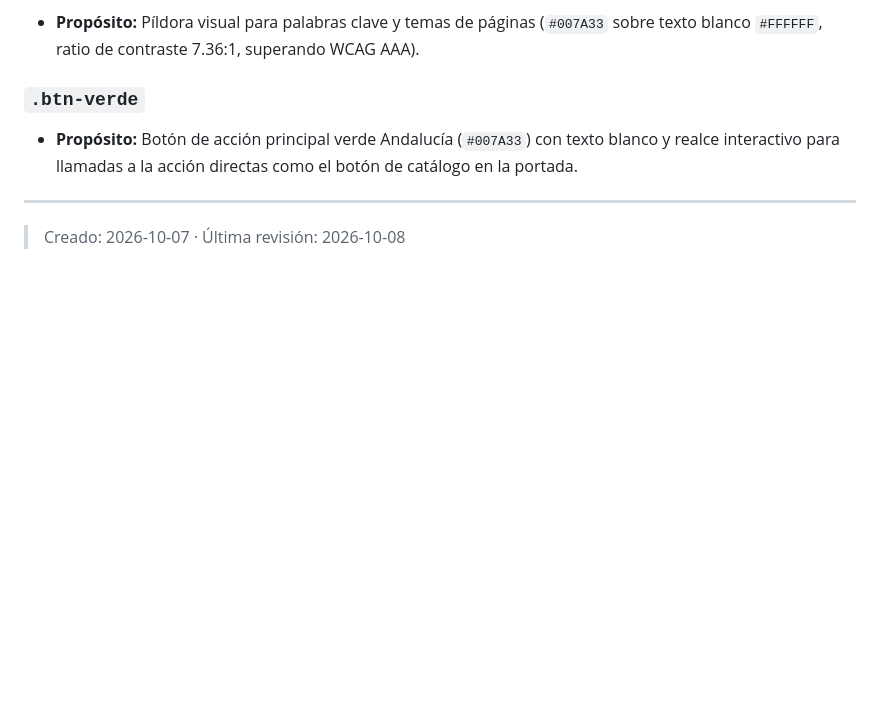
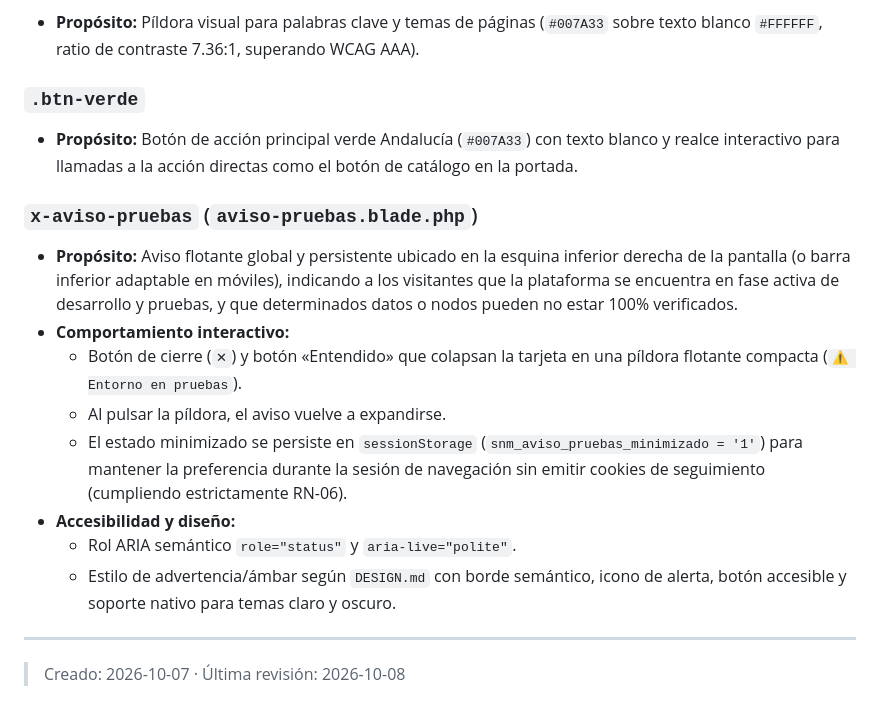
Before and after one commit to raupulus/andalucia-mesh, a Markdown page: docs/info/COMPONENTS.md, the part around the change. GitHub-like rendering; blank space fills up the shorter version.

Commit message:
docs(portal): registrar componente x-aviso-pruebas en catalogo de componentes

```diff
--- a/docs/info/COMPONENTS.md
+++ b/docs/info/COMPONENTS.md
@@ -58,5 +58,15 @@ Catálogo de componentes reutilizables de interfaz de usuario de Andalucía Mesh
 ### `.btn-verde`
 - **Propósito:** Botón de acción principal verde Andalucía (`#007A33`) con texto blanco y realce interactivo para llamadas a la acción directas como el botón de catálogo en la portada.
 
+### `x-aviso-pruebas` (`aviso-pruebas.blade.php`)
+- **Propósito:** Aviso flotante global y persistente ubicado en la esquina inferior derecha de la pantalla (o barra inferior adaptable en móviles), indicando a los visitantes que la plataforma se encuentra en fase activa de desarrollo y pruebas, y que determinados datos o nodos pueden no estar 100% verificados.
+- **Comportamiento interactivo:**
+  - Botón de cierre (`✕`) y botón «Entendido» que colapsan la tarjeta en una píldora flotante compacta (`⚠️ Entorno en pruebas`).
+  - Al pulsar la píldora, el aviso vuelve a expandirse.
+  - El estado minimizado se persiste en `sessionStorage` (`snm_aviso_pruebas_minimizado = '1'`) para mantener la preferencia durante la sesión de navegación sin emitir cookies de seguimiento (cumpliendo estrictamente RN-06).
+- **Accesibilidad y diseño:**
+  - Rol ARIA semántico `role="status"` y `aria-live="polite"`.
+  - Estilo de advertencia/ámbar según `DESIGN.md` con borde semántico, icono de alerta, botón accesible y soporte nativo para temas claro y oscuro.
+
 ---
 > Creado: 2026-10-07 · Última revisión: 2026-10-08
```
